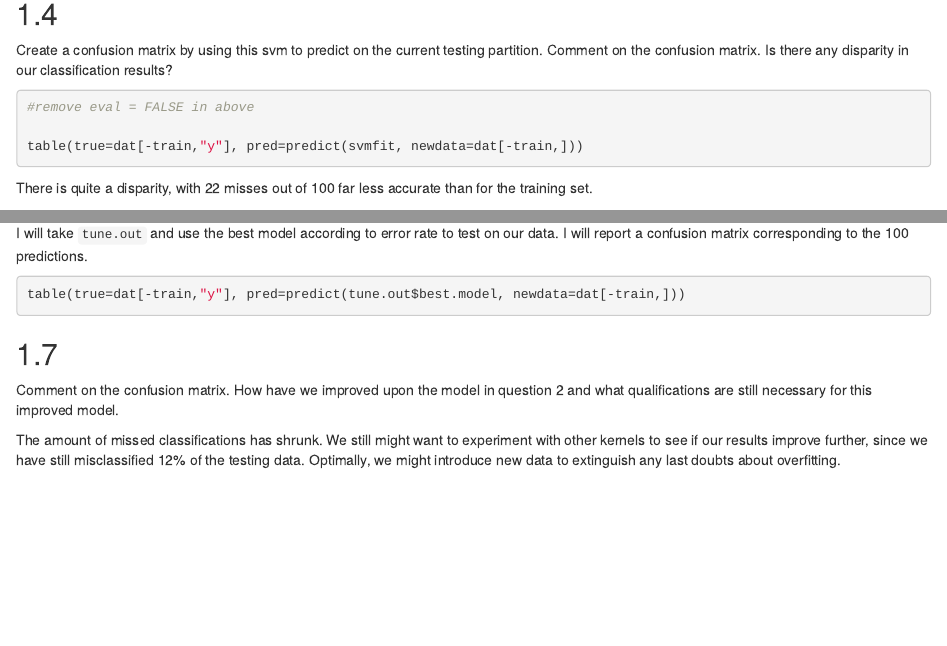
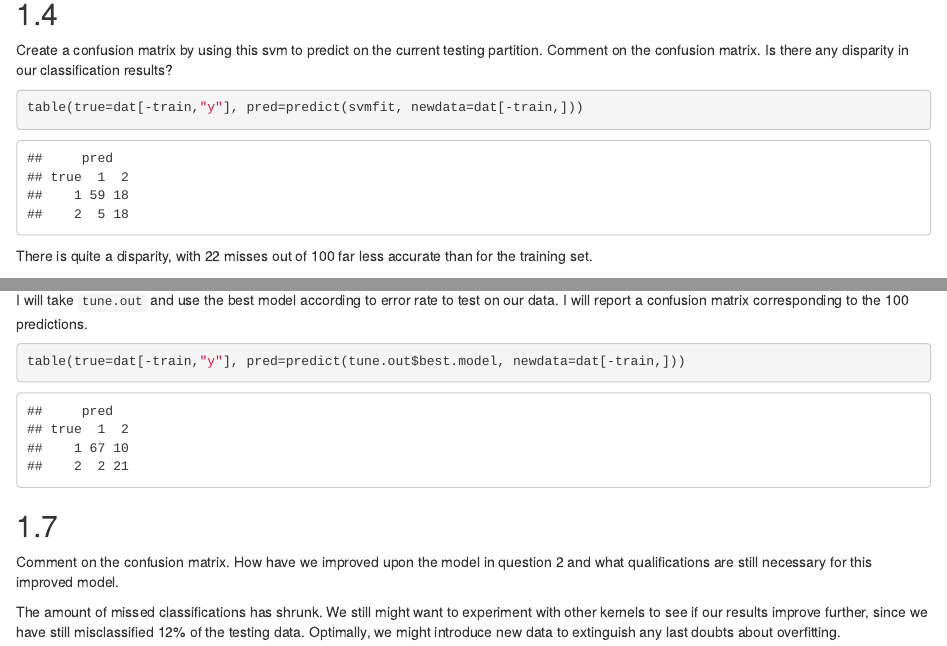
Before and after one commit to ethanrenrut/STOR390hw, an R Markdown document (hw3/Stor390HW3.Rmd): the page in a window 1100 px wide, from 3060 px down, and a second part further down, joined at a grey line. Rendered offline with R 4.5, knitr and Pandoc, with nearby package versions; some code elsewhere in the file could not run offline.

Commit message:
Update Stor390HW3.Rmd
deleted eval = FALSE

````diff
--- a/hw3/Stor390HW3.Rmd
+++ b/hw3/Stor390HW3.Rmd
@@ -95,8 +95,7 @@ Overfitting might be an issue, because for a very high error cost then we might
 
 Create a confusion matrix by using this svm to predict on the current testing partition.  Comment on the confusion matrix.  Is there any disparity in our classification results?
 
-```{r, eval = FALSE}
-#remove eval = FALSE in above
+```{r}
 
 table(true=dat[-train,"y"], pred=predict(svmfit, newdata=dat[-train,]))
 ```
@@ -128,7 +127,7 @@ tune.out = tune(svm, y~., data = dat[train,], ranges = list(cost = 10^(-1:3), ga
 I will take `tune.out` and use the best model according to error rate to test on our data.  I will report a confusion matrix corresponding to the 100 predictions.
 
 
-```{r, eval = FALSE}
+```{r}
 table(true=dat[-train,"y"], pred=predict(tune.out$best.model, newdata=dat[-train,]))
 
 ```
````
